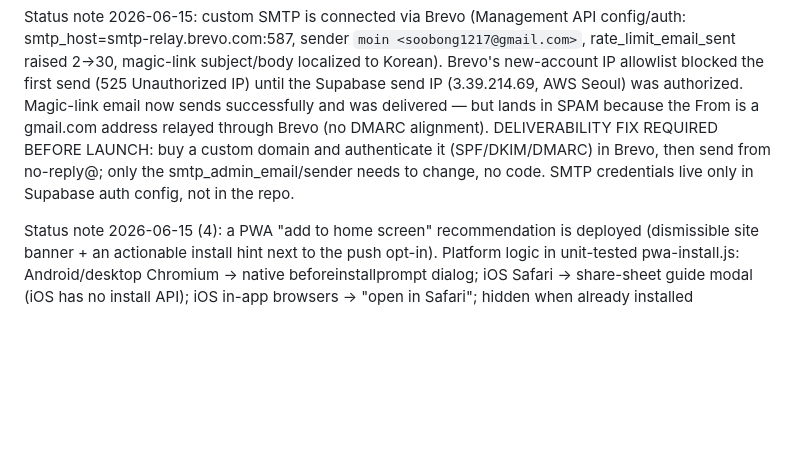
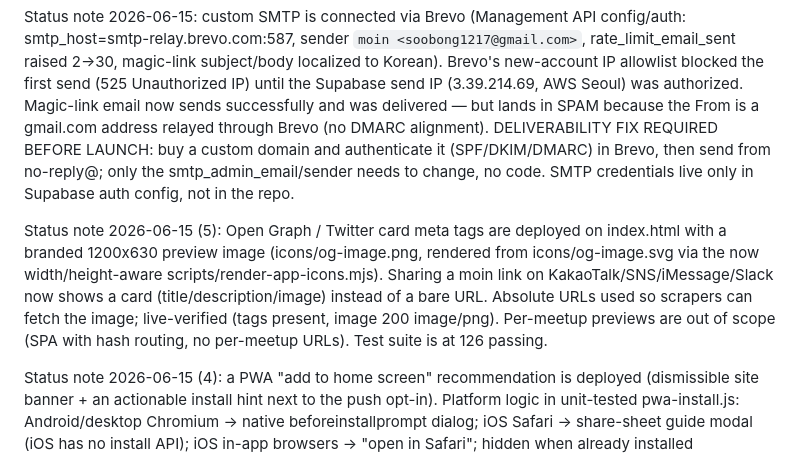
Before and after one commit to Subong-Noah-Kim/moin, a Markdown page: TODO.md, the part around the change. Rendered like a GitHub page; blank space fills up the shorter version.

Commit message:
Record Open Graph share previews in the backlog
Co-Authored-By: Claude Fable 5 <noreply@anthropic.com>

```diff
--- a/TODO.md
+++ b/TODO.md
@@ -19,6 +19,8 @@ Status note: the application-order link feature (신청 후 결제) is deployed
 Status note 2026-06-13 (2): account-free history is deployed. Applications now require an email (validated in the edge function, stored lowercased), and `my-history.html` lets visitors request a Supabase Auth magic link and view their own applications/orders via the `get_my_history` security-definer RPC (JWT email identity, token columns excluded, anon execution revoked). The admin policy audit confirmed every authenticated policy gates on `is_admin()`, so magic-link users hold no admin access. Live-verified: EMAIL_REQUIRED/EMAIL_INVALID mapping, lowercased storage, history RPC scoping under a simulated session, OTP send 200, and the live page loads without runtime errors. Test suite is at 115 passing.
 
 Status note 2026-06-15: custom SMTP is connected via Brevo (Management API config/auth: smtp_host=smtp-relay.brevo.com:587, sender `moin <soobong1217@gmail.com>`, rate_limit_email_sent raised 2->30, magic-link subject/body localized to Korean). Brevo's new-account IP allowlist blocked the first send (525 Unauthorized IP) until the Supabase send IP (3.39.214.69, AWS Seoul) was authorized. Magic-link email now sends successfully and was delivered — but lands in SPAM because the From is a gmail.com address relayed through Brevo (no DMARC alignment). DELIVERABILITY FIX REQUIRED BEFORE LAUNCH: buy a custom domain and authenticate it (SPF/DKIM/DMARC) in Brevo, then send from no-reply@<domain>; only the smtp_admin_email/sender needs to change, no code. SMTP credentials live only in Supabase auth config, not in the repo.
+
+Status note 2026-06-15 (5): Open Graph / Twitter card meta tags are deployed on index.html with a branded 1200x630 preview image (icons/og-image.png, rendered from icons/og-image.svg via the now width/height-aware scripts/render-app-icons.mjs). Sharing a moin link on KakaoTalk/SNS/iMessage/Slack now shows a card (title/description/image) instead of a bare URL. Absolute URLs used so scrapers can fetch the image; live-verified (tags present, image 200 image/png). Per-meetup previews are out of scope (SPA with hash routing, no per-meetup URLs). Test suite is at 126 passing.
 
 Status note 2026-06-15 (4): a PWA "add to home screen" recommendation is deployed (dismissible site banner + an actionable install hint next to the push opt-in). Platform logic in unit-tested pwa-install.js: Android/desktop Chromium → native beforeinstallprompt dialog; iOS Safari → share-sheet guide modal (iOS has no install API); iOS in-app browsers → "open in Safari"; hidden when already installed (standalone) or dismissed (localStorage momentclub:install-dismissed). Drives iOS push adoption since iOS web push only works once installed. Screenshot-verified banner + guide under an iOS Safari UA. Test suite is at 124 passing.
 
```
